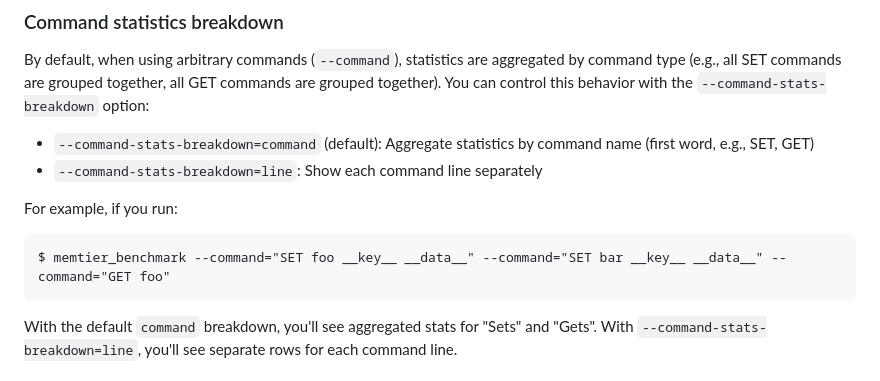
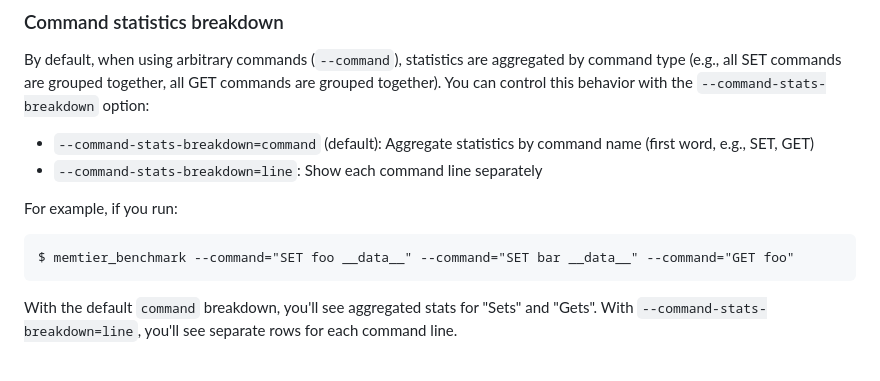
Before and after one commit to RedisLabs/memtier_benchmark, a Markdown page: README.md, the part around the change. GitHub-like rendering.

Commit message:
Fixed example

````diff
--- a/README.md
+++ b/README.md
@@ -132,7 +132,7 @@ By default, when using arbitrary commands (`--command`), statistics are aggregat
 For example, if you run:
 
 ```
-$ memtier_benchmark --command="SET foo __key__ __data__" --command="SET bar __key__ __data__" --command="GET foo"
+$ memtier_benchmark --command="SET foo __data__" --command="SET bar __data__" --command="GET foo"
 ```
 
 With the default `command` breakdown, you'll see aggregated stats for "Sets" and "Gets". With `--command-stats-breakdown=line`, you'll see separate rows for each command line.
````
